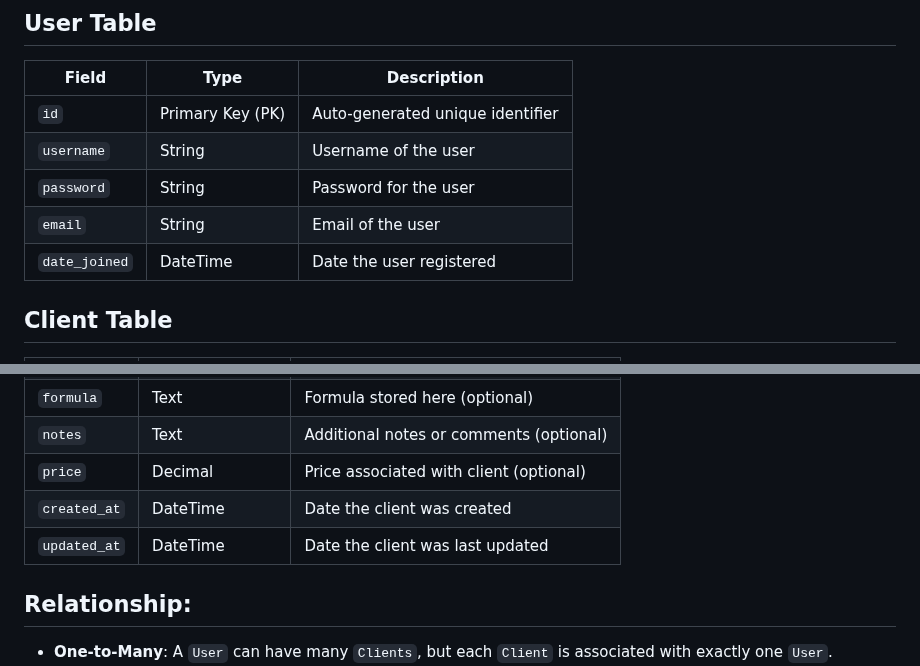
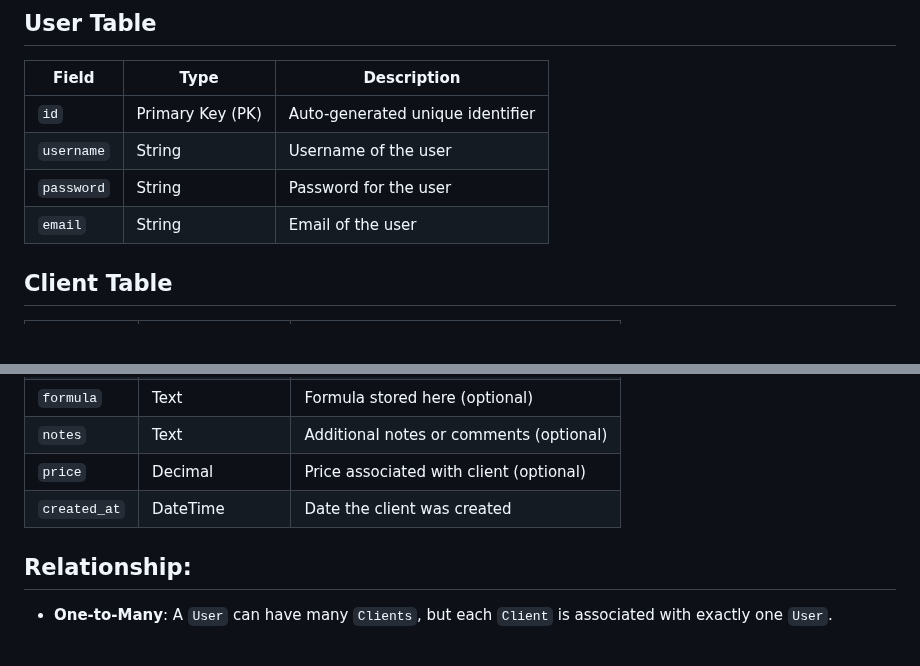
Before and after one commit to yaroslav-matala/stylelink-crm, a Markdown page: README.md, 2 parts joined by grey strips. Rendered like a GitHub page; blank space fills up the shorter version.

Commit message:
adds final touches to README

```diff
--- a/README.md
+++ b/README.md
@@ -87,7 +87,6 @@ The application uses a relational database to store client information. The data
 | `username`    | String    | Username of the user              |
 | `password`    | String    | Password for the user             |
 | `email`       | String    | Email of the user                 |
-| `date_joined` | DateTime | Date the user registered          |
 
 ## Client Table
 | Field         | Type      | Description                              |
@@ -102,7 +101,6 @@ The application uses a relational database to store client information. The data
 | `notes`       | Text      | Additional notes or comments (optional)  |
 | `price`       | Decimal   | Price associated with client (optional)  |
 | `created_at`  | DateTime  | Date the client was created              |
-| `updated_at`  | DateTime  | Date the client was last updated         |
 
 ## Relationship:
 - **One-to-Many**: A `User` can have many `Clients`, but each `Client` is associated with exactly one `User`.
```
